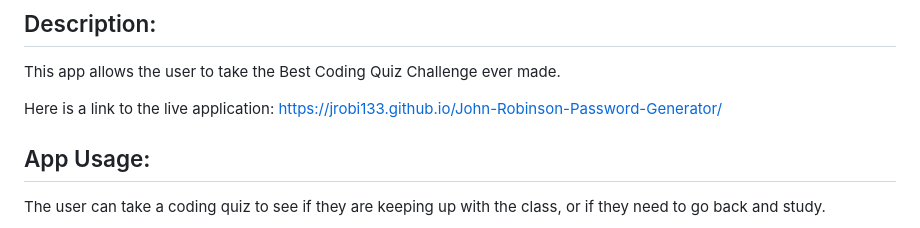
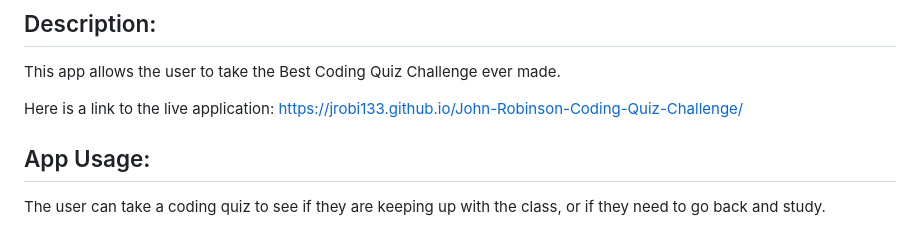
Before and after one commit to jrobi133/John-Robinson-Coding-Quiz-Challenge, a Markdown page: README.md, the part around the change. GitHub-like rendering.

```diff
--- a/README.md
+++ b/README.md
@@ -14,7 +14,7 @@
 This app allows the user to take the Best Coding Quiz Challenge ever made.
 
 Here is a link to the live application:
-https://jrobi133.github.io/John-Robinson-Password-Generator/
+https://jrobi133.github.io/John-Robinson-Coding-Quiz-Challenge/
 
 ## App Usage:
 
```
Also changed, not shown: Assets/screenshot.PNG (added), 2 other files.
